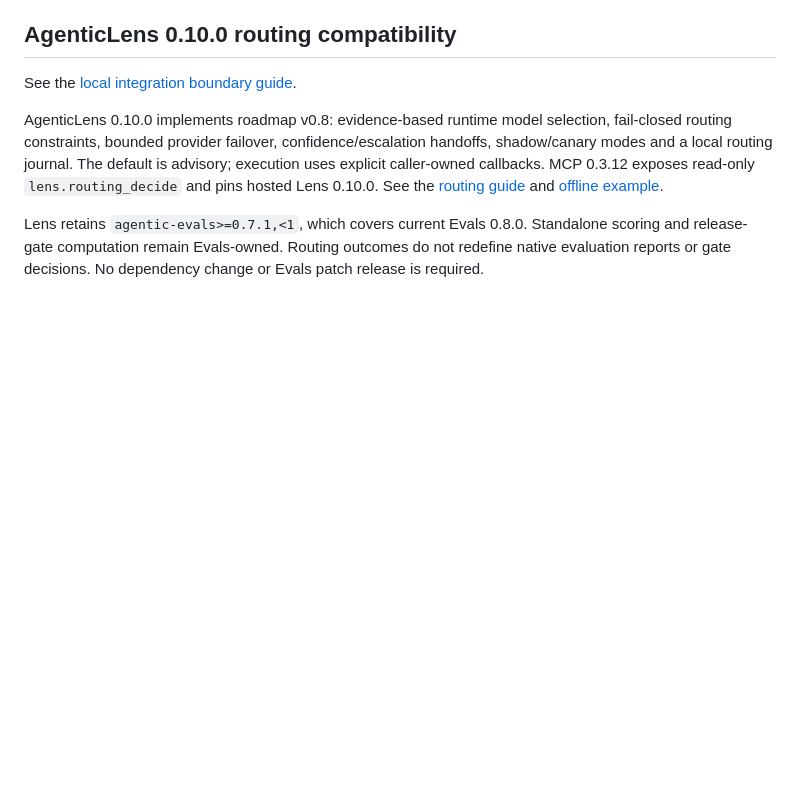
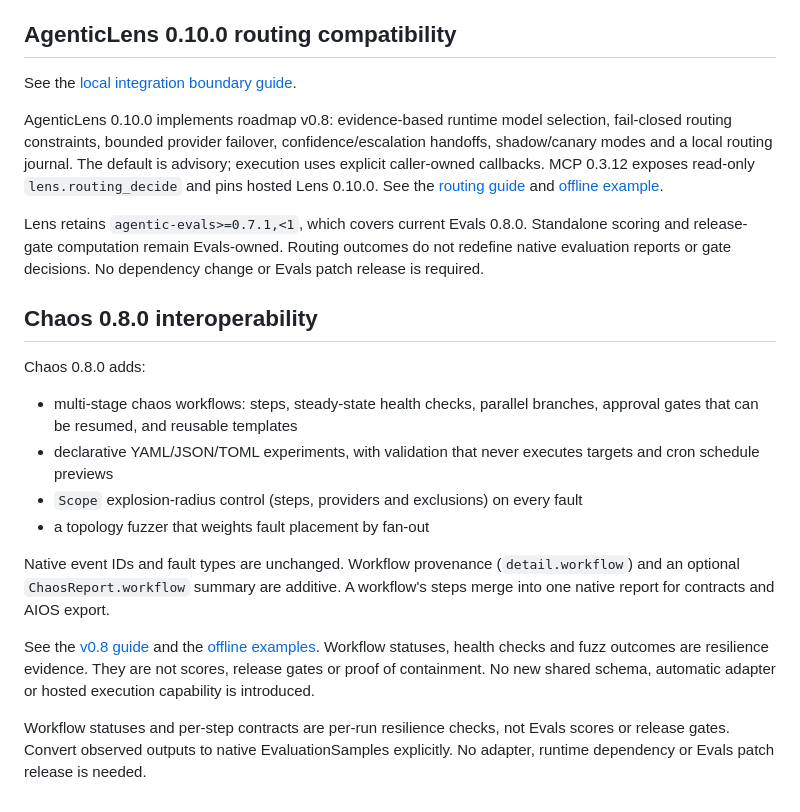
Before and after one commit to DeepAgentLabs/agentic-evals, a Markdown page: ROADMAP.md, the part around the change. Drawn GitHub-style; blank space fills up the shorter version.

Commit message:
docs: align roadmap with Chaos 0.8 release

```diff
--- a/ROADMAP.md
+++ b/ROADMAP.md
@@ -443,3 +443,28 @@ Lens retains `agentic-evals>=0.7.1,<1`, which covers current Evals 0.8.0.
 Standalone scoring and release-gate computation remain Evals-owned. Routing
 outcomes do not redefine native evaluation reports or gate decisions. No dependency
 change or Evals patch release is required.
+
+## Chaos 0.8.0 interoperability
+
+Chaos 0.8.0 adds:
+
+- multi-stage chaos workflows: steps, steady-state health checks, parallel
+  branches, approval gates that can be resumed, and reusable templates
+- declarative YAML/JSON/TOML experiments, with validation that never executes
+  targets and cron schedule previews
+- `Scope` explosion-radius control (steps, providers and exclusions) on every
+  fault
+- a topology fuzzer that weights fault placement by fan-out
+
+Native event IDs and fault types are unchanged. Workflow provenance
+(`detail.workflow`) and an optional `ChaosReport.workflow` summary are
+additive. A workflow's steps merge into one native report for contracts and
+AIOS export.
+
+See the [v0.8 guide](https://github.com/DeepAgentLabs/agentic-chaos/blob/v0.8.0/docs/v0.8.md)
+and the [offline examples](https://github.com/DeepAgentLabs/agentic-chaos/tree/v0.8.0/examples/workflows).
+Workflow statuses, health checks and fuzz outcomes are resilience evidence.
+They are not scores, release gates or proof of containment. No new shared
+schema, automatic adapter or hosted execution capability is introduced.
+
+Workflow statuses and per-step contracts are per-run resilience checks, not Evals scores or release gates. Convert observed outputs to native EvaluationSamples explicitly. No adapter, runtime dependency or Evals patch release is needed.
```
